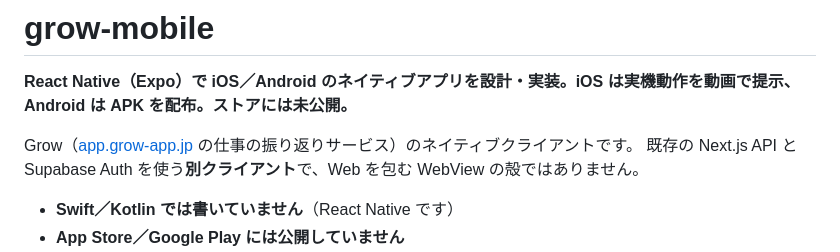
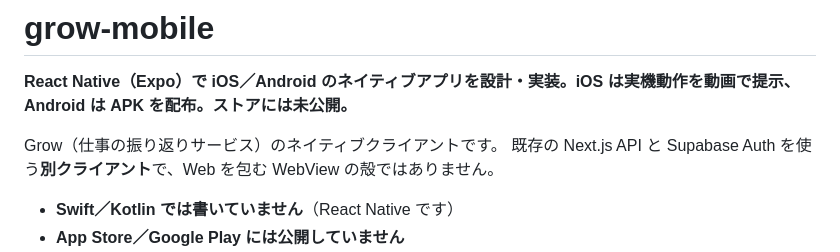
Before and after one commit to neoself1973/grow-mobile, a Markdown page: README.md, the part around the change. Drawn GitHub-style.

Commit message:
docs: 本番マーカーの文字列を検査スクリプト1箇所に閉じる
§12-7 の照合を曖昧にしないため、README と HANDOFF から ref/ドメインの
実体を外した（検査スクリプトだけが値を持つ）。

Co-Authored-By: Claude Opus 5 <noreply@anthropic.com>

```diff
--- a/README.md
+++ b/README.md
@@ -2,7 +2,7 @@
 
 **React Native（Expo）で iOS／Android のネイティブアプリを設計・実装。iOS は実機動作を動画で提示、Android は APK を配布。ストアには未公開。**
 
-Grow（[app.grow-app.jp](https://app.grow-app.jp) の仕事の振り返りサービス）のネイティブクライアントです。
+Grow（仕事の振り返りサービス）のネイティブクライアントです。
 既存の Next.js API と Supabase Auth を使う**別クライアント**で、Web を包む WebView の殻ではありません。
 
 - **Swift／Kotlin では書いていません**（React Native です）
```
Also changed, not shown: docs/HANDOFF.md (+2 -2 lines).
